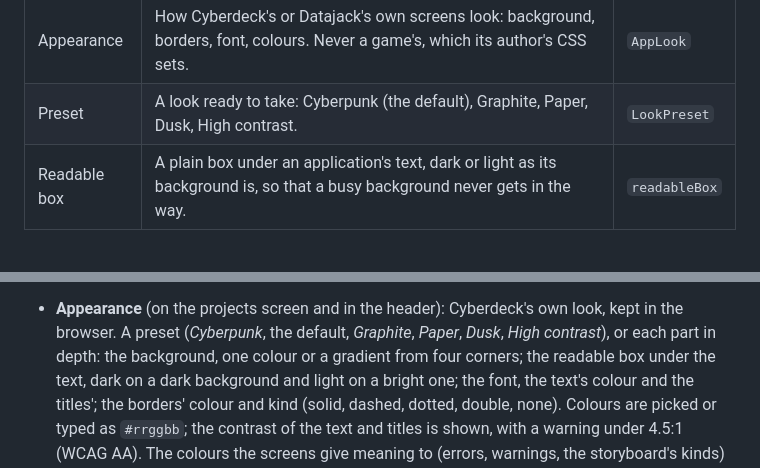
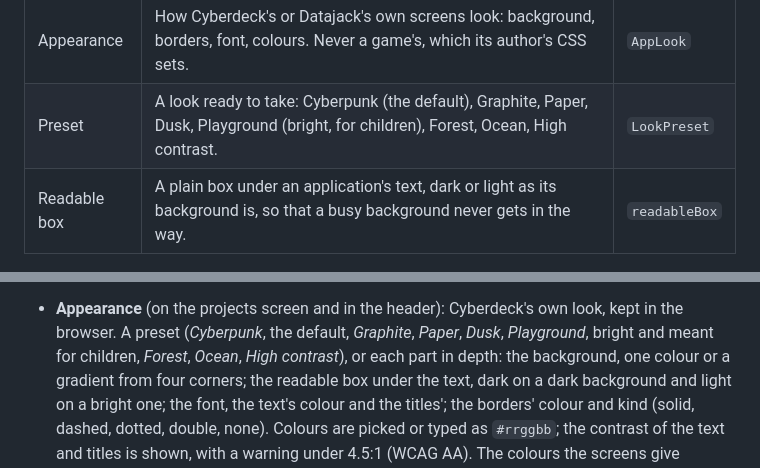
Before and after one commit to pnguyen9/Cyberdeck, a Markdown page: README.md, 2 parts joined by grey strips. Drawn GitHub-style.

Commit message:
3.5.0: three more Appearance presets, Playground for children, Forest and Ocean
Co-Authored-By: Claude Opus 5.5 <noreply@anthropic.com>

```diff
--- a/README.md
+++ b/README.md
@@ -197,7 +197,7 @@ a new notion gets its word here before it gets code.
 | Word | Meaning | In the code |
 |---|---|---|
 | Appearance | How Cyberdeck's or Datajack's own screens look: background, borders, font, colours. Never a game's, which its author's CSS sets. | `AppLook` |
-| Preset | A look ready to take: Cyberpunk (the default), Graphite, Paper, Dusk, High contrast. | `LookPreset` |
+| Preset | A look ready to take: Cyberpunk (the default), Graphite, Paper, Dusk, Playground (bright, for children), Forest, Ocean, High contrast. | `LookPreset` |
 | Readable box | A plain box under an application's text, dark or light as its background is, so that a busy background never gets in the way. | `readableBox` |
 
 ## Development
@@ -872,7 +872,8 @@ A **project** holds the whole game. Its screens:
   **Alt+PageDown** go to the previous and next tab; each tab may be given keys of its own there.
   Alt is left out of the defaults for single tabs: browsers keep Alt+digits for their own tabs.
 - **Appearance** (on the projects screen and in the header): Cyberdeck's own look, kept in the browser.
-  A preset (*Cyberpunk*, the default, *Graphite*, *Paper*, *Dusk*, *High contrast*), or each part in
+  A preset (*Cyberpunk*, the default, *Graphite*, *Paper*, *Dusk*, *Playground*, bright
+  and meant for children, *Forest*, *Ocean*, *High contrast*), or each part in
   depth: the background, one colour or a gradient from four corners; the readable box under the text,
   dark on a dark background and light on a bright one; the font, the text's colour and the titles';
   the borders' colour and kind (solid, dashed, dotted, double, none). Colours are picked or typed as
```
Also changed, not shown: CHANGELOG.md (+7 -0 lines), docs/guide/guide.md (+1 -1 lines), docs/guide/images/languages.png, docs/guide/images/library.png, docs/guide/images/story.png, 11 other files.
